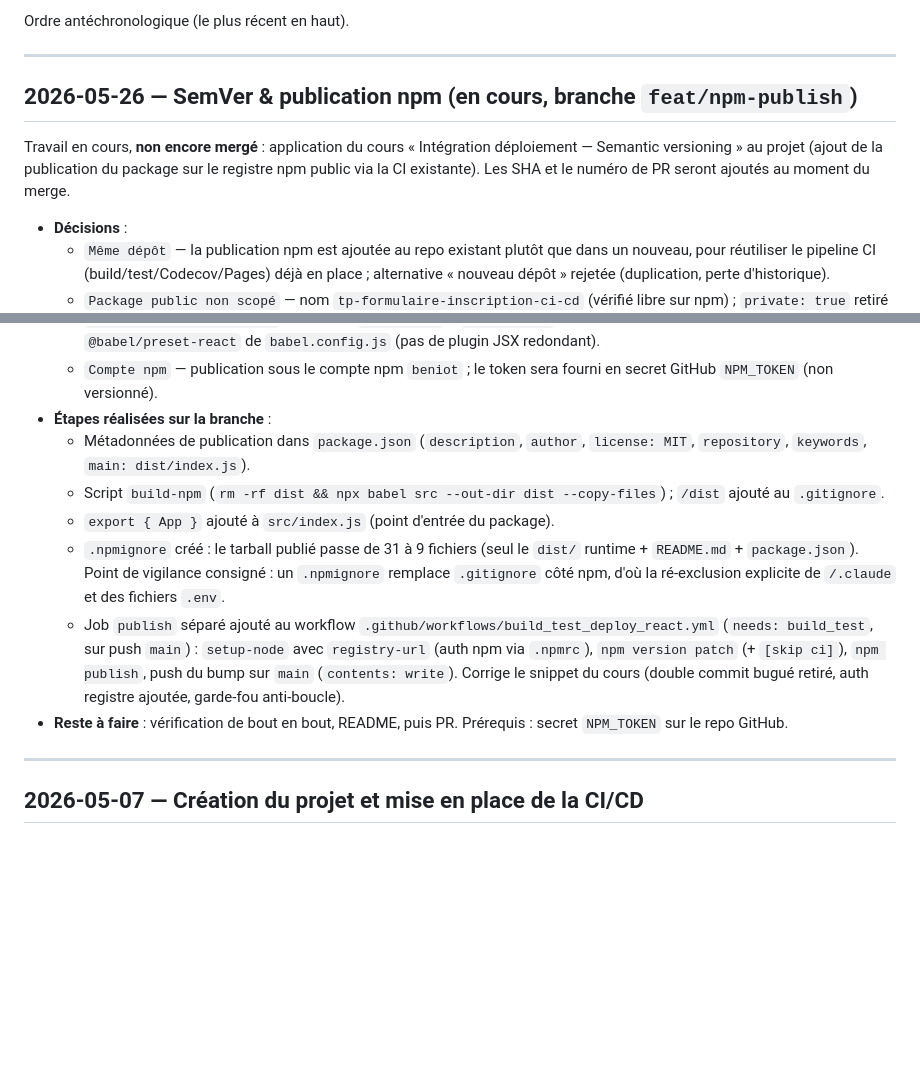
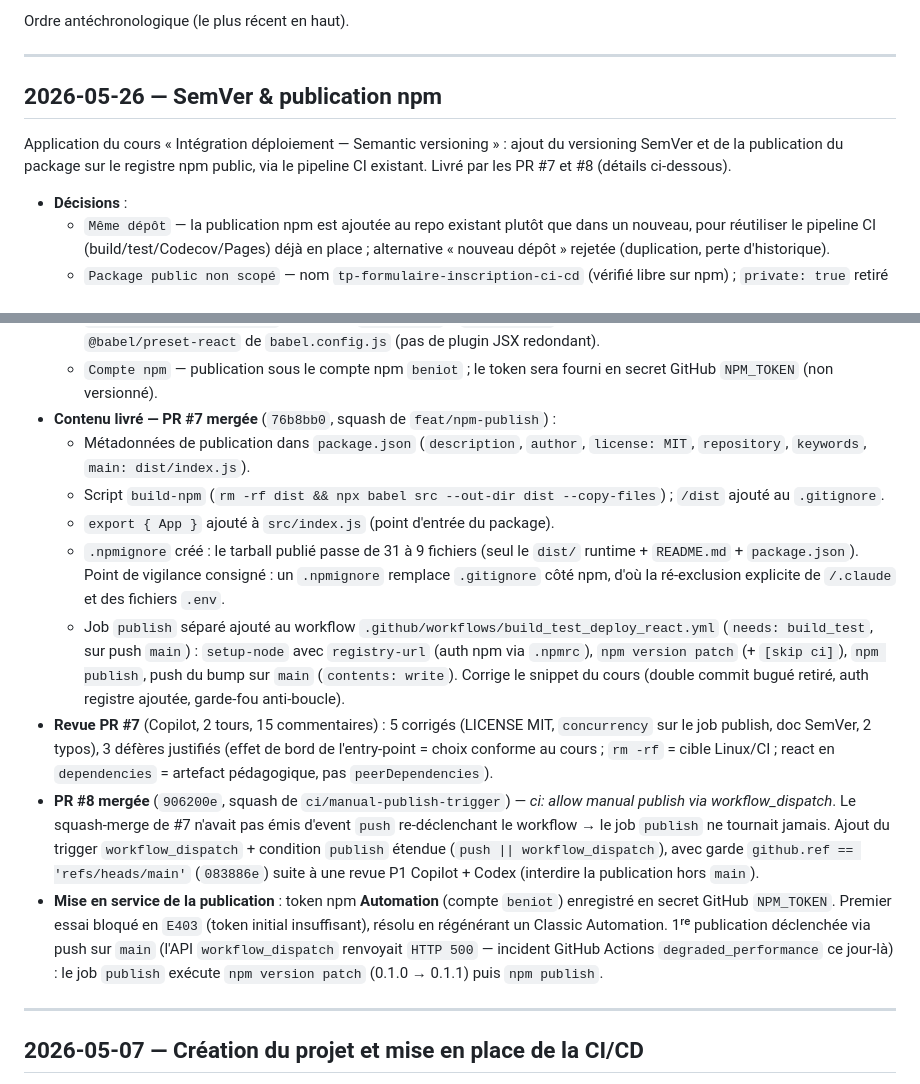
Before and after one commit to benoit-bremaud/tp-formulaire-inscription-ci-cd, a Markdown page: PROJECT_LOG.md, 2 parts joined by grey strips. Rendered like a GitHub page; blank space fills up the shorter version.

Commit message:
docs(log): finalize the SemVer + npm publish log entry

```diff
--- a/PROJECT_LOG.md
+++ b/PROJECT_LOG.md
@@ -9,12 +9,11 @@ Ordre antéchronologique (le plus récent en haut).
 
 ---
 
-## 2026-05-26 — SemVer & publication npm (en cours, branche `feat/npm-publish`)
+## 2026-05-26 — SemVer & publication npm
 
-Travail en cours, **non encore mergé** : application du cours « Intégration
-déploiement — Semantic versioning » au projet (ajout de la publication du
-package sur le registre npm public via la CI existante). Les SHA et le numéro de
-PR seront ajoutés au moment du merge.
+Application du cours « Intégration déploiement — Semantic versioning » : ajout du
+versioning SemVer et de la publication du package sur le registre npm public, via
+le pipeline CI existant. Livré par les PR #7 et #8 (détails ci-dessous).
 
 - **Décisions** :
   - `Même dépôt` — la publication npm est ajoutée au repo existant plutôt que
@@ -32,7 +31,7 @@ PR seront ajoutés au moment du merge.
     `babel.config.js` (pas de plugin JSX redondant).
   - `Compte npm` — publication sous le compte npm `beniot` ; le token sera fourni
     en secret GitHub `NPM_TOKEN` (non versionné).
-- **Étapes réalisées sur la branche** :
+- **Contenu livré — PR #7 mergée** (`76b8bb0`, squash de `feat/npm-publish`) :
   - Métadonnées de publication dans `package.json` (`description`, `author`,
     `license: MIT`, `repository`, `keywords`, `main: dist/index.js`).
   - Script `build-npm` (`rm -rf dist && npx babel src --out-dir dist
@@ -48,8 +47,25 @@ PR seront ajoutés au moment du merge.
     `npm version patch` (+ `[skip ci]`), `npm publish`, push du bump sur `main`
     (`contents: write`). Corrige le snippet du cours (double commit bugué retiré,
     auth registre ajoutée, garde-fou anti-boucle).
-- **Reste à faire** : vérification de bout en bout, README, puis PR.
-  Prérequis : secret `NPM_TOKEN` sur le repo GitHub.
+- **Revue PR #7** (Copilot, 2 tours, 15 commentaires) : 5 corrigés (LICENSE MIT,
+  `concurrency` sur le job publish, doc SemVer, 2 typos), 3 défères justifiés
+  (effet de bord de l'entry-point = choix conforme au cours ; `rm -rf` = cible
+  Linux/CI ; react en `dependencies` = artefact pédagogique, pas
+  `peerDependencies`).
+- **PR #8 mergée** (`906200e`, squash de `ci/manual-publish-trigger`) — *ci:
+  allow manual publish via workflow_dispatch*. Le squash-merge de #7 n'avait pas
+  émis d'event `push` re-déclenchant le workflow → le job `publish` ne tournait
+  jamais. Ajout du trigger `workflow_dispatch` + condition `publish` étendue
+  (`push || workflow_dispatch`), avec garde `github.ref == 'refs/heads/main'`
+  (`083886e`) suite à une revue P1 Copilot + Codex (interdire la publication
+  hors `main`).
+- **Mise en service de la publication** : token npm **Automation** (compte
+  `beniot`) enregistré en secret GitHub `NPM_TOKEN`. Premier essai bloqué en
+  `E403` (token initial insuffisant), résolu en régénérant un Classic Automation.
+  1ʳᵉ publication déclenchée via push sur `main` (l'API `workflow_dispatch`
+  renvoyait `HTTP 500` — incident GitHub Actions `degraded_performance` ce
+  jour-là) : le job `publish` exécute `npm version patch` (0.1.0 → 0.1.1) puis
+  `npm publish`.
 
 ---
 
```
